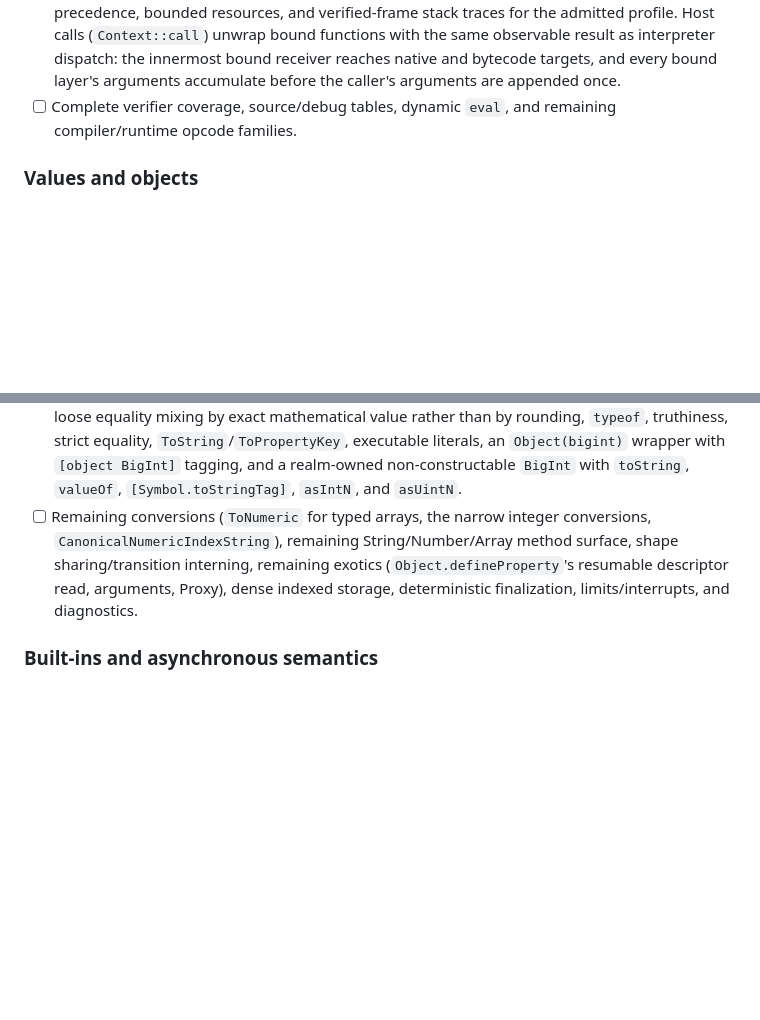
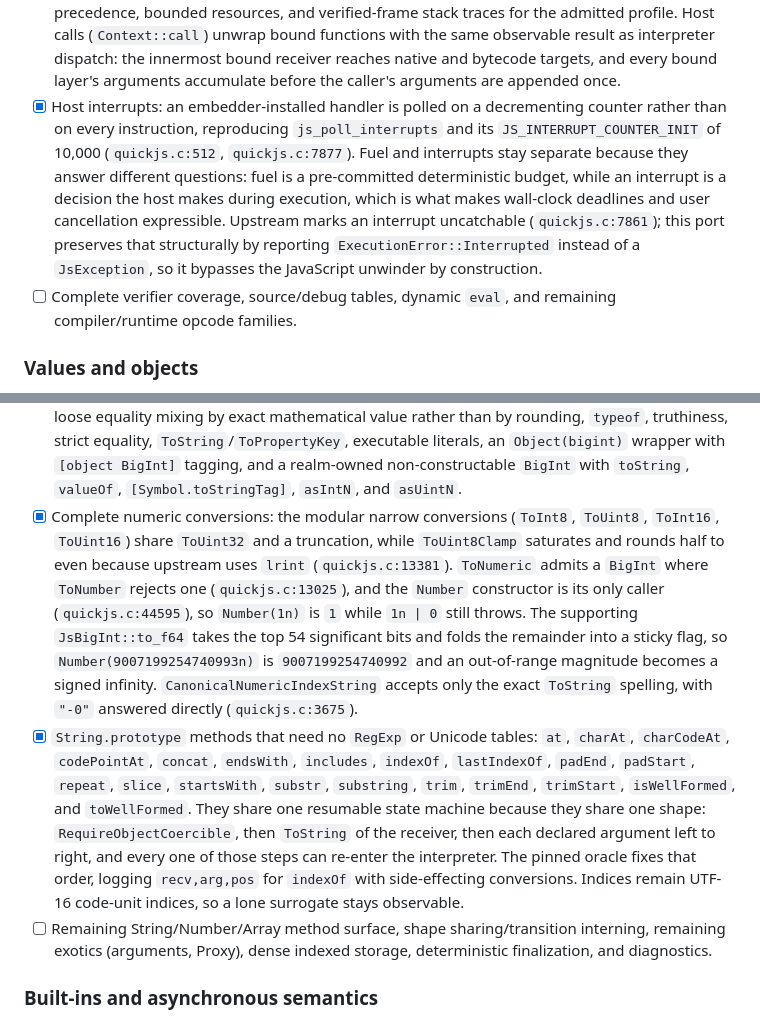
Before and after one commit to fusordev/fusor, a Markdown page: PORTING.md, 2 parts joined by grey strips. GitHub-like rendering; blank space fills up the shorter version.

Commit message:
docs: record host interrupts, the completed conversions, and String methods

```diff
--- a/PORTING.md
+++ b/PORTING.md
@@ -114,6 +114,16 @@ Known intentional runtime differences:
   interpreter dispatch: the innermost bound receiver reaches native and bytecode
   targets, and every bound layer's arguments accumulate before the caller's
   arguments are appended once.
+- [x] Host interrupts: an embedder-installed handler is polled on a decrementing
+  counter rather than on every instruction, reproducing `js_poll_interrupts` and
+  its `JS_INTERRUPT_COUNTER_INIT` of 10,000 (`quickjs.c:512`, `quickjs.c:7877`).
+  Fuel and interrupts stay separate because they answer different questions: fuel
+  is a pre-committed deterministic budget, while an interrupt is a decision the
+  host makes during execution, which is what makes wall-clock deadlines and user
+  cancellation expressible. Upstream marks an interrupt uncatchable
+  (`quickjs.c:7861`); this port preserves that structurally by reporting
+  `ExecutionError::Interrupted` instead of a `JsException`, so it bypasses the
+  JavaScript unwinder by construction.
 - [ ] Complete verifier coverage, source/debug tables, dynamic `eval`, and
   remaining compiler/runtime opcode families.
 
@@ -164,12 +174,30 @@ Known intentional runtime differences:
   `Object(bigint)` wrapper with `[object BigInt]` tagging, and a realm-owned
   non-constructable `BigInt` with `toString`, `valueOf`,
   `[Symbol.toStringTag]`, `asIntN`, and `asUintN`.
-- [ ] Remaining conversions (`ToNumeric` for typed arrays, the narrow integer
-  conversions, `CanonicalNumericIndexString`), remaining String/Number/Array
-  method surface, shape sharing/transition interning, remaining exotics
-  (`Object.defineProperty`'s resumable descriptor read, arguments, Proxy),
-  dense indexed storage, deterministic finalization, limits/interrupts, and
-  diagnostics.
+- [x] Complete numeric conversions: the modular narrow conversions (`ToInt8`,
+  `ToUint8`, `ToInt16`, `ToUint16`) share `ToUint32` and a truncation, while
+  `ToUint8Clamp` saturates and rounds half to even because upstream uses `lrint`
+  (`quickjs.c:13381`). `ToNumeric` admits a `BigInt` where `ToNumber` rejects one
+  (`quickjs.c:13025`), and the `Number` constructor is its only caller
+  (`quickjs.c:44595`), so `Number(1n)` is `1` while `1n | 0` still throws. The
+  supporting `JsBigInt::to_f64` takes the top 54 significant bits and folds the
+  remainder into a sticky flag, so `Number(9007199254740993n)` is
+  `9007199254740992` and an out-of-range magnitude becomes a signed infinity.
+  `CanonicalNumericIndexString` accepts only the exact `ToString` spelling, with
+  `"-0"` answered directly (`quickjs.c:3675`).
+- [x] `String.prototype` methods that need no `RegExp` or Unicode tables: `at`,
+  `charAt`, `charCodeAt`, `codePointAt`, `concat`, `endsWith`, `includes`,
+  `indexOf`, `lastIndexOf`, `padEnd`, `padStart`, `repeat`, `slice`,
+  `startsWith`, `substr`, `substring`, `trim`, `trimEnd`, `trimStart`,
+  `isWellFormed`, and `toWellFormed`. They share one resumable state machine
+  because they share one shape: `RequireObjectCoercible`, then `ToString` of the
+  receiver, then each declared argument left to right, and every one of those
+  steps can re-enter the interpreter. The pinned oracle fixes that order, logging
+  `recv,arg,pos` for `indexOf` with side-effecting conversions. Indices remain
+  UTF-16 code-unit indices, so a lone surrogate stays observable.
+- [ ] Remaining String/Number/Array method surface, shape sharing/transition
+  interning, remaining exotics (arguments, Proxy), dense indexed storage,
+  deterministic finalization, and diagnostics.
 
 ### Built-ins and asynchronous semantics
 
```
